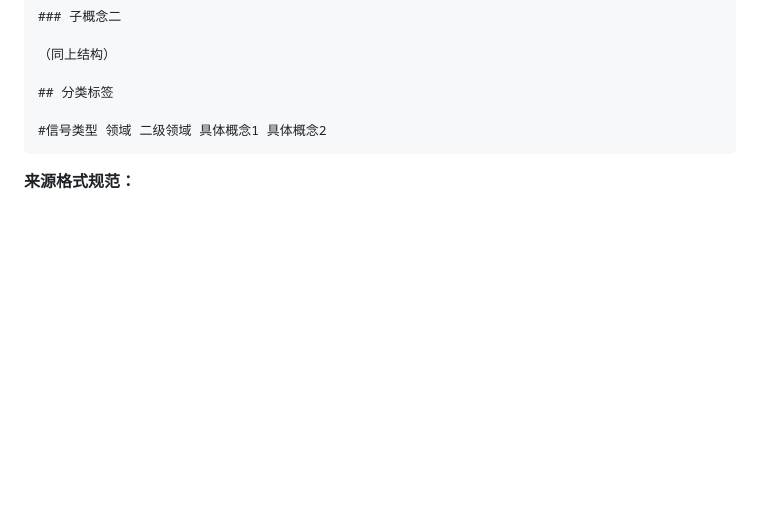
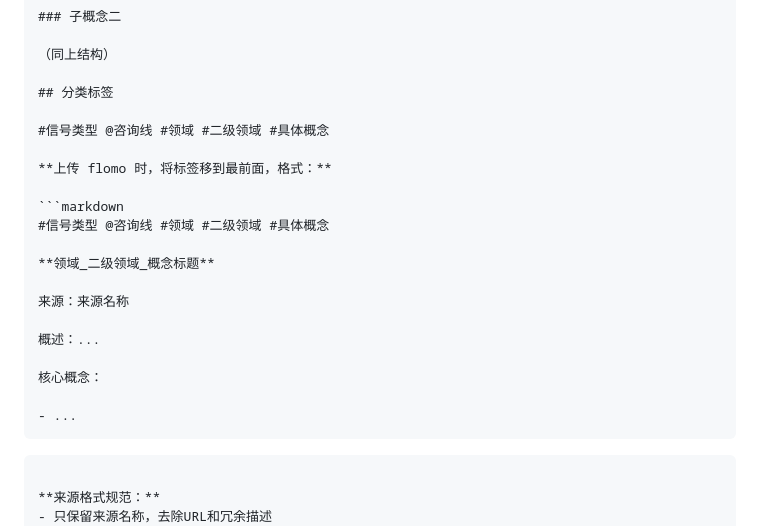
Before and after one commit to shushuzn/mynews, a Markdown page: struct-doc-answer/SKILL.md, the part around the change. GitHub-like rendering; blank space fills up the shorter version.

Commit message:
Add flomo format: tags at top

````diff
--- a/struct-doc-answer/SKILL.md
+++ b/struct-doc-answer/SKILL.md
@@ -80,7 +80,23 @@ python3 scripts/gen_commit.py "add" "游戏产业_原创IP_诡影藏锋"
 
 ## 分类标签
 
-#信号类型 领域 二级领域 具体概念1 具体概念2
+#信号类型 @咨询线 #领域 #二级领域 #具体概念
+
+**上传 flomo 时，将标签移到最前面，格式：**
+
+```markdown
+#信号类型 @咨询线 #领域 #二级领域 #具体概念
+
+**领域_二级领域_概念标题**
+
+来源：来源名称
+
+概述：...
+
+核心概念：
+
+- ...
+```
 ```
 
 **来源格式规范：**
````
